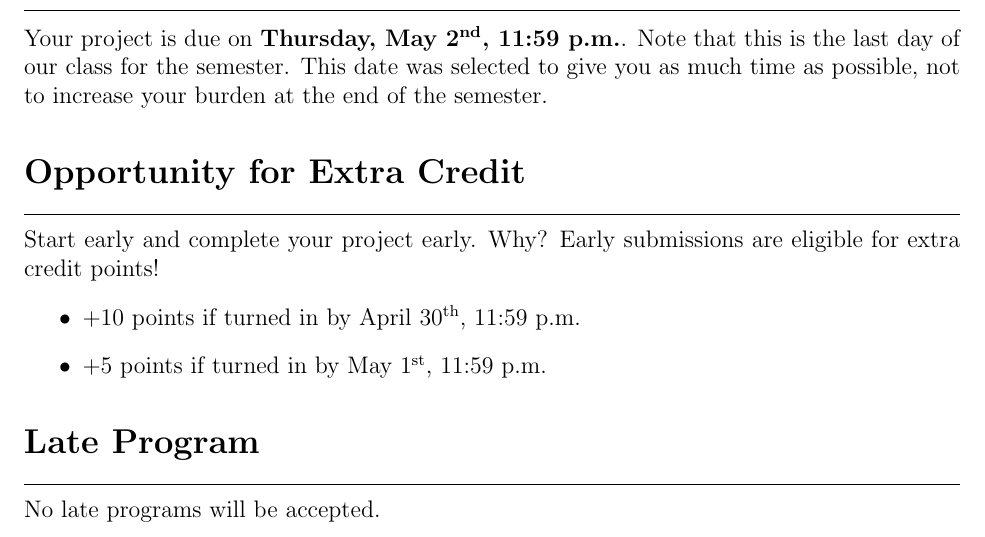
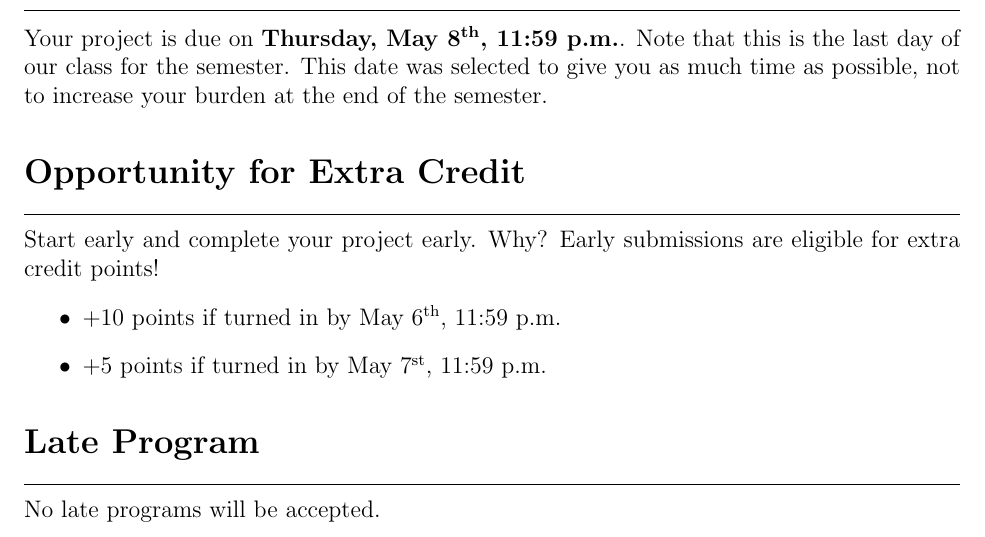
Before and after one commit to blakep7/CS210-P4, a LaTeX document (instructions/CS210-P4.tex): part of page 4 of 8, cut at the place of the change. Compiled offline with pdfLaTeX.

Commit message:
Updating instructions for Spring 2025

```diff
--- a/instructions/CS210-P4.tex
+++ b/instructions/CS210-P4.tex
@@ -152,13 +152,13 @@ Testing your code is essential and may require more time than writing the classe
 \newpage\noindent
 
 \mysection{Due Date}
-Your project is due on \textbf{Thursday, May 2\textsuperscript{nd}, 11:59 p.m.}. Note that this is the last day of our class for the semester. This date was selected to give you as much time as possible, not to increase your burden at the end of the semester.
+Your project is due on \textbf{Thursday, May 8\textsuperscript{th}, 11:59 p.m.}. Note that this is the last day of our class for the semester. This date was selected to give you as much time as possible, not to increase your burden at the end of the semester.
 
 \mysection{Opportunity for Extra Credit}
 Start early and complete your project early.  Why?  Early submissions are eligible for extra credit points!
 \begin{itemize}
-    \item +10 points if turned in by April 30\textsuperscript{th}, 11:59 p.m.
-    \item +5 points if turned in by May 1\textsuperscript{st}, 11:59 p.m.
+    \item +10 points if turned in by May 6\textsuperscript{th}, 11:59 p.m.
+    \item +5 points if turned in by May 7\textsuperscript{st}, 11:59 p.m.
 \end{itemize}
 
 \mysection{Late Program}
```
Also changed, not shown: instructions/CS210-P4.pdf (added), instructions/sdsu.png (added), instructions/CS210-P4.tex (2 more changed lines).
